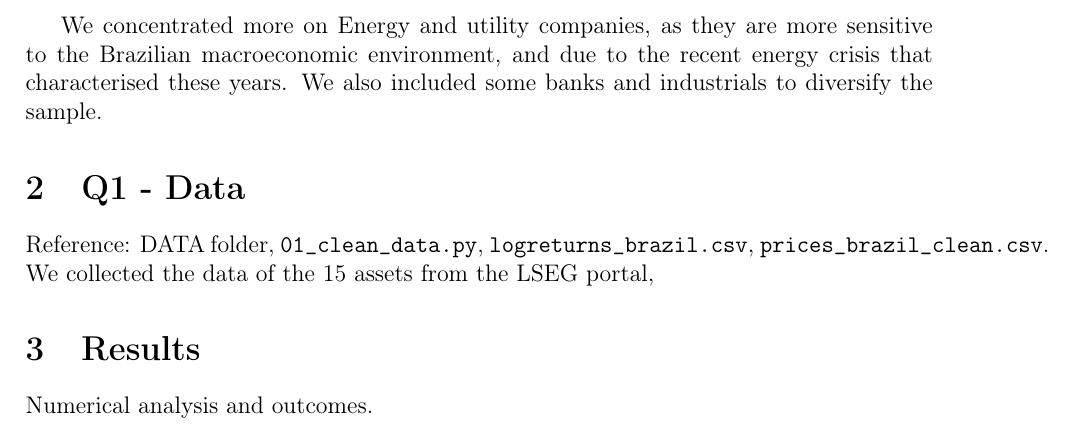
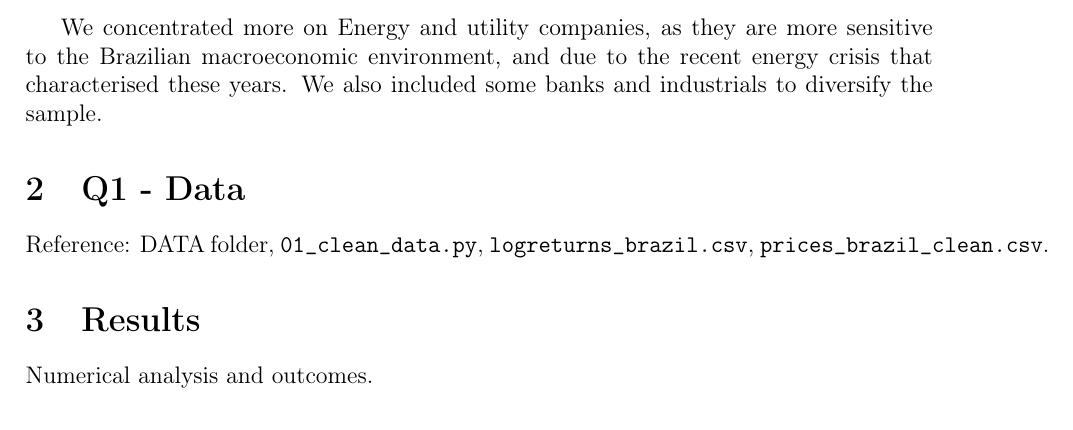
Before and after one commit to matrimanuel/QRM_homework_GROUP6, a LaTeX document (REPORT/report_Group6.tex): part of page 1 of 2 before the commit and part of the page after it, cut so that both start at the same text. Compiled offline with pdfLaTeX.

Commit message:
structure of .tex file

```diff
--- a/REPORT/report_Group6.tex
+++ b/REPORT/report_Group6.tex
@@ -52,7 +52,6 @@ We concentrated more on Energy and utility companies, as they are more sensitive
 
 \section{Q1 - Data}
 Reference: DATA folder, \texttt{01\_clean\_data.py}, \texttt{logreturns\_brazil.csv}, \texttt{prices\_brazil\_clean.csv}.
-We collected the data of the 15 assets from the LSEG portal,
 
 \section{Results}
 Numerical analysis and outcomes.
```
Also changed, not shown: REPORT/report_Group6.pdf, 3 other files.
